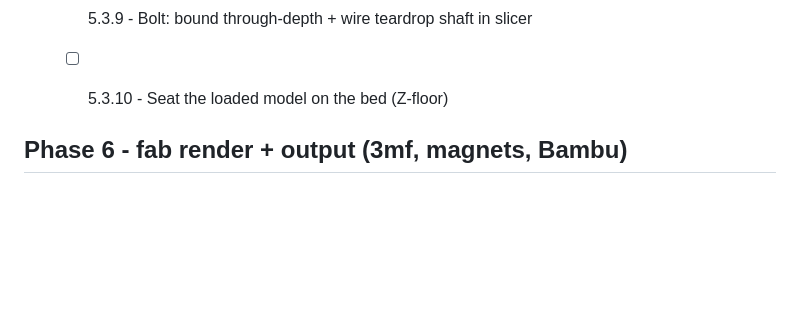
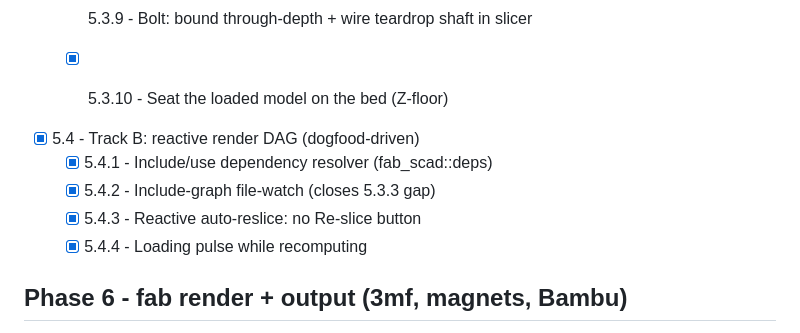
Before and after one commit to chotchki/fab-scad, a Markdown page: PLAN.md, the part around the change. Drawn GitHub-style; blank space fills up the shorter version.

Commit message:
plan: record Track B (5.4) — reactive render DAG, complete
Co-Authored-By: Claude Opus 4.8 (1M context) <noreply@anthropic.com>

```diff
--- a/PLAN.md
+++ b/PLAN.md
@@ -32,7 +32,12 @@ Driven by `claude-plan-bridge` (FORMATv2). Hand-authored; run
   - [x] 5.3.7 - Onion feasibility follows build axis, not cut axis
   - [x] 5.3.8 - Bound onions to teardrop tip, not sphere radius
   - [ ] 5.3.9 - Bolt: bound through-depth + wire teardrop shaft in slicer
-  - [ ] 5.3.10 - Seat the loaded model on the bed (Z-floor)
+  - [x] 5.3.10 - Seat the loaded model on the bed (Z-floor)
+- [x] 5.4 - Track B: reactive render DAG (dogfood-driven)
+  - [x] 5.4.1 - Include/use dependency resolver (fab_scad::deps)
+  - [x] 5.4.2 - Include-graph file-watch (closes 5.3.3 gap)
+  - [x] 5.4.3 - Reactive auto-reslice: no Re-slice button
+  - [x] 5.4.4 - Loading pulse while recomputing
 ## Phase 6 - fab render + output (3mf, magnets, Bambu)
 - [ ] 6.1 - Render engine: enumerate targets → parallel (rayon) render → report; a "target" is any .scad→out unit (pieces/parts/projects collapse to target sets); per-target thumbnail + N/M progress
 - [ ] 6.2 - Incremental rebuild: skip pieces whose inputs are unchanged (content hash)
```
